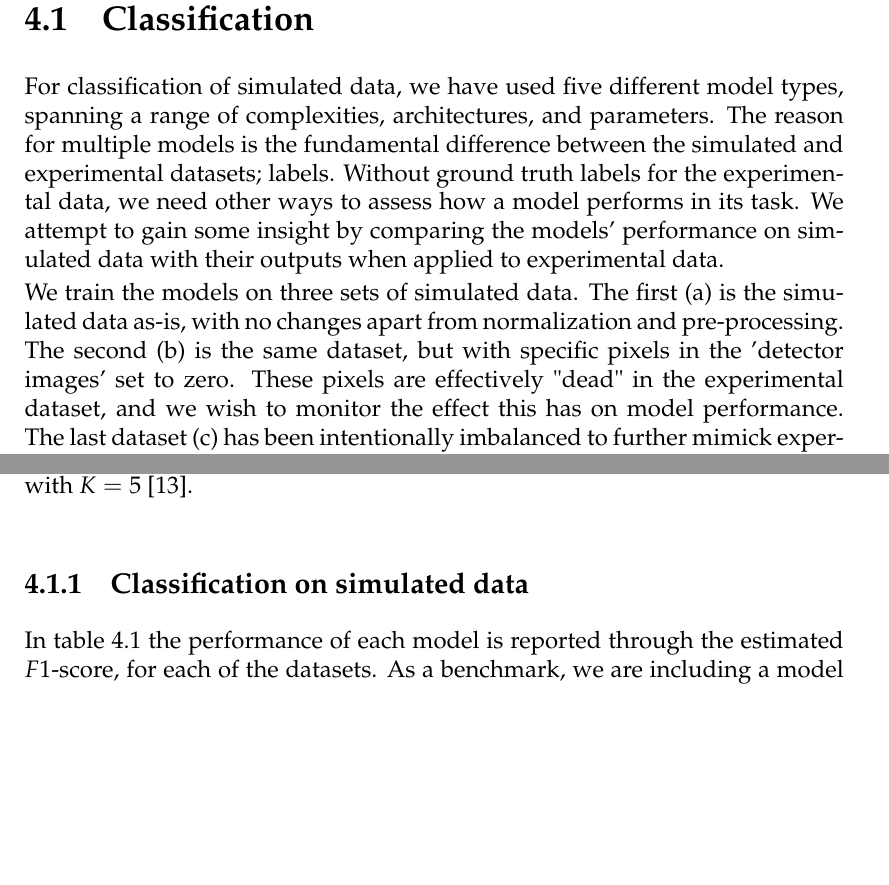
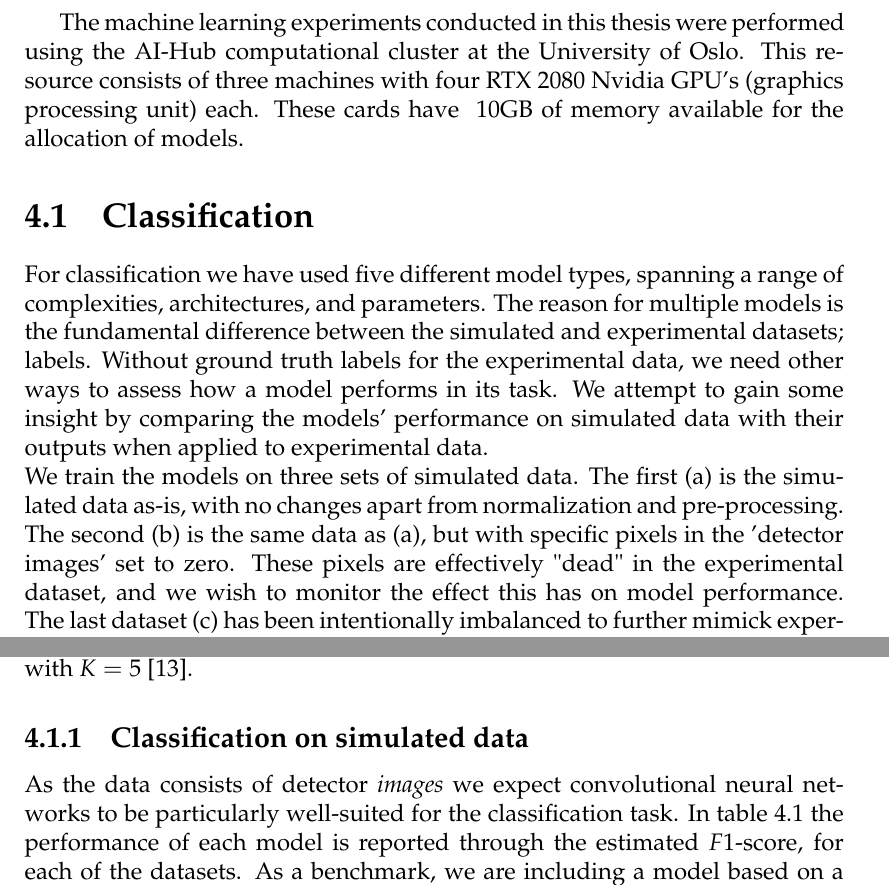
Before and after one commit to geirtul/master_thesis, a LaTeX thesis (master-thesis.tex, which reads chapters/results/results.tex): two parts of page 42 of 54, joined at a grey line, cut at the place of the change, the shorter picture padded with empty space. The pictures show the PDF file master-thesis.pdf that the author committed with the source.

Commit message:
Updated results a little bit

```diff
--- a/chapters/results/results.tex
+++ b/chapters/results/results.tex
@@ -1,5 +1,10 @@
+The machine learning experiments conducted in this thesis were performed
+using the AI-Hub computational cluster at the University of Oslo. This resource
+consists of three machines with four RTX 2080 Nvidia GPU’s (graphics
+processing unit) each. These cards have ~10GB of memory available for the
+allocation of models.
 \section{Classification}
-For classification of simulated data, we have used five different model types,
+For classification we have used five different model types,
 spanning a range of complexities, architectures, and parameters.
 The reason for multiple models is the fundamental difference between the
 simulated and experimental datasets; labels. Without ground truth labels
@@ -9,7 +14,7 @@ simulated data with their outputs when applied to experimental data.
 
 \noindent We train the models on three sets of simulated data.
 The first (a) is the simulated data as-is, with no changes apart from normalization
-and pre-processing. The second (b) is the same dataset, but with specific pixels in
+and pre-processing. The second (b) is the same data as (a), but with specific pixels in
 the 'detector images' set to zero. These pixels are effectively "dead" in the
 experimental dataset, and we wish to monitor the effect this has on model performance.
 The last dataset (c) has been intentionally imbalanced to further mimick experimental data,
@@ -20,11 +25,9 @@ events, as outlined in section \ref{sec:experimental-background}.
 $K = 5$ \cite{Stone1974}.
 
 \subsection{Classification on simulated data}
-
+As the data consists of detector \textit{images} we expect convolutional
+neural networks to be particularly well-suited for the classification task.
 In table \ref{tab:classification-simulated-all-f1-auc} the performance of each model
 is reported through the estimated $F1$-score, for each of the datasets.
 \input{chapters/results/figures/classification_simulated_all_f1_auc.tex}
 As a benchmark, we are including a model based on a state of the art pretrained
-network\cite{Simonyan2015}. In in figure \ref{fig:confmat-simulated},
-we show the confusion matrix for prediction on test set data for all the models,
-including normalized values for each event type.
```
Also changed, not shown: chapters/theory/theory.tex (+1 -1 lines), master-thesis.pdf, chapters/results/results.tex (4 more changed lines).
